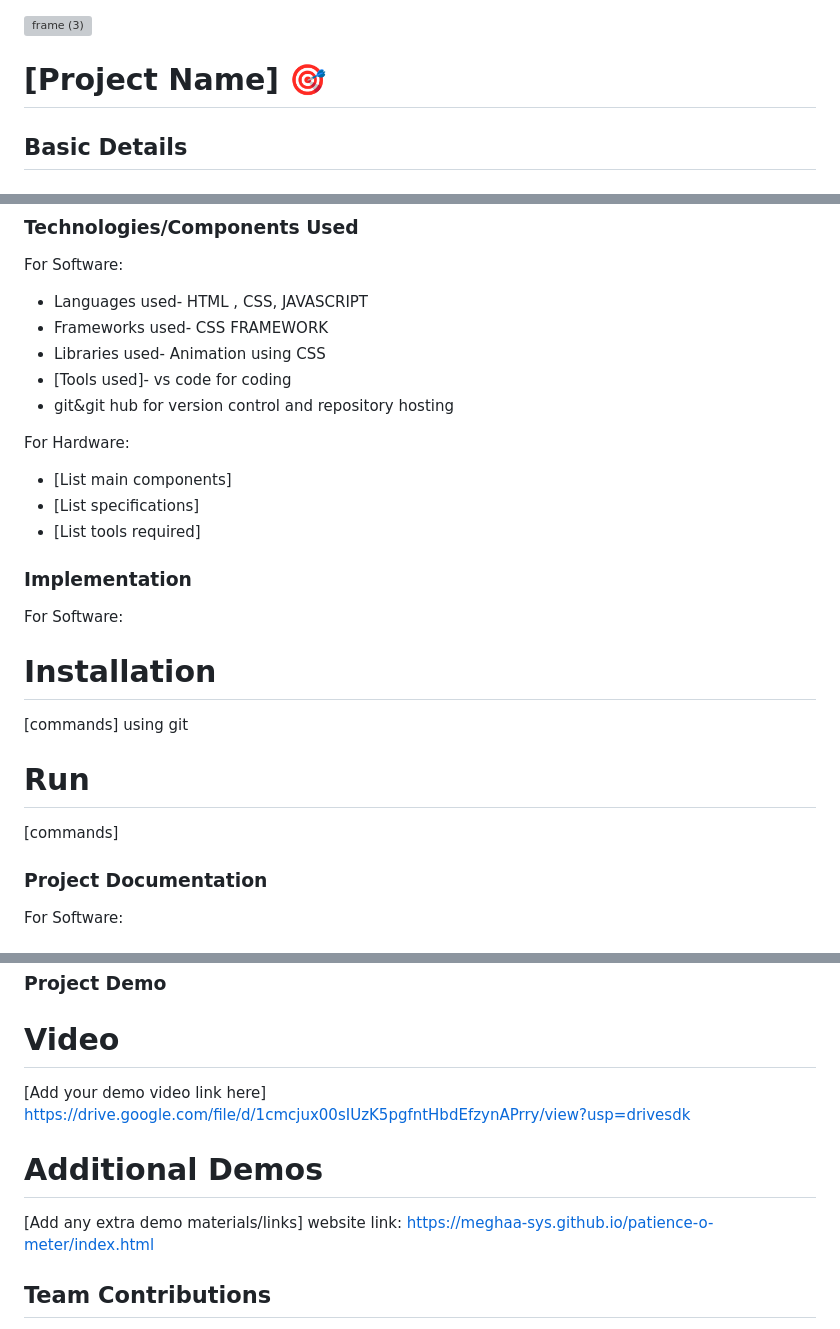
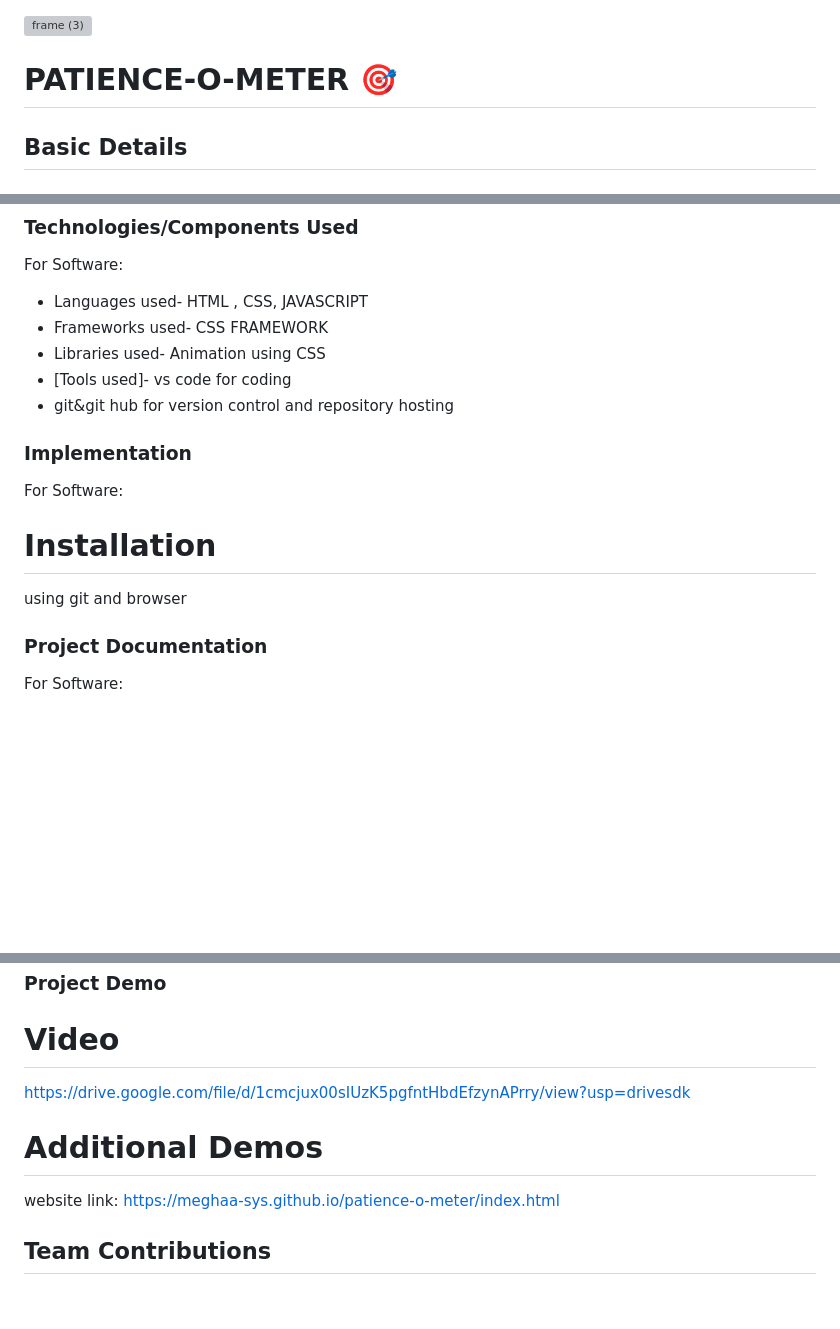
Before and after one commit to Meghaa-sys/patience-o-meter, a Markdown page: README.md, 3 parts joined by grey strips. GitHub-like rendering; blank space fills up the shorter version; grey boxes are pictures that could not be loaded.

```diff
--- a/README.md
+++ b/README.md
@@ -1,7 +1,7 @@
 <img width="3188" height="1202" alt="frame (3)" src="https://github.com/user-attachments/assets/517ad8e9-ad22-457d-9538-a9e62d137cd7" />
 
 
-# [Project Name] 🎯
+# PATIENCE-O-METER 🎯
 
 
 ## Basic Details
@@ -52,18 +52,13 @@ For Software:
 - [Tools used]-  vs code for coding
 - git&git hub for version control and repository hosting
 
-For Hardware:
-- [List main components]
-- [List specifications]
-- [List tools required]
 
 ### Implementation
 For Software:
 # Installation
-[commands] using git
+ using git and browser
 
-# Run
-[commands]
+
 
 ### Project Documentation
 For Software:
@@ -109,11 +81,10 @@ For Hardware:
 ### Project Demo
 # Video
-[Add your demo video link here]
 https://drive.google.com/file/d/1cmcjux00sIUzK5pgfntHbdEfzynAPrry/view?usp=drivesdk
 
 
 # Additional Demos
-[Add any extra demo materials/links] website link:    https://meghaa-sys.github.io/patience-o-meter/index.html
+ website link:    https://meghaa-sys.github.io/patience-o-meter/index.html
 
 ## Team Contributions
 - [Name 1]: MEGHA SURESH
```
Also changed, not shown: other parts of README.md (+0 -23 lines).
